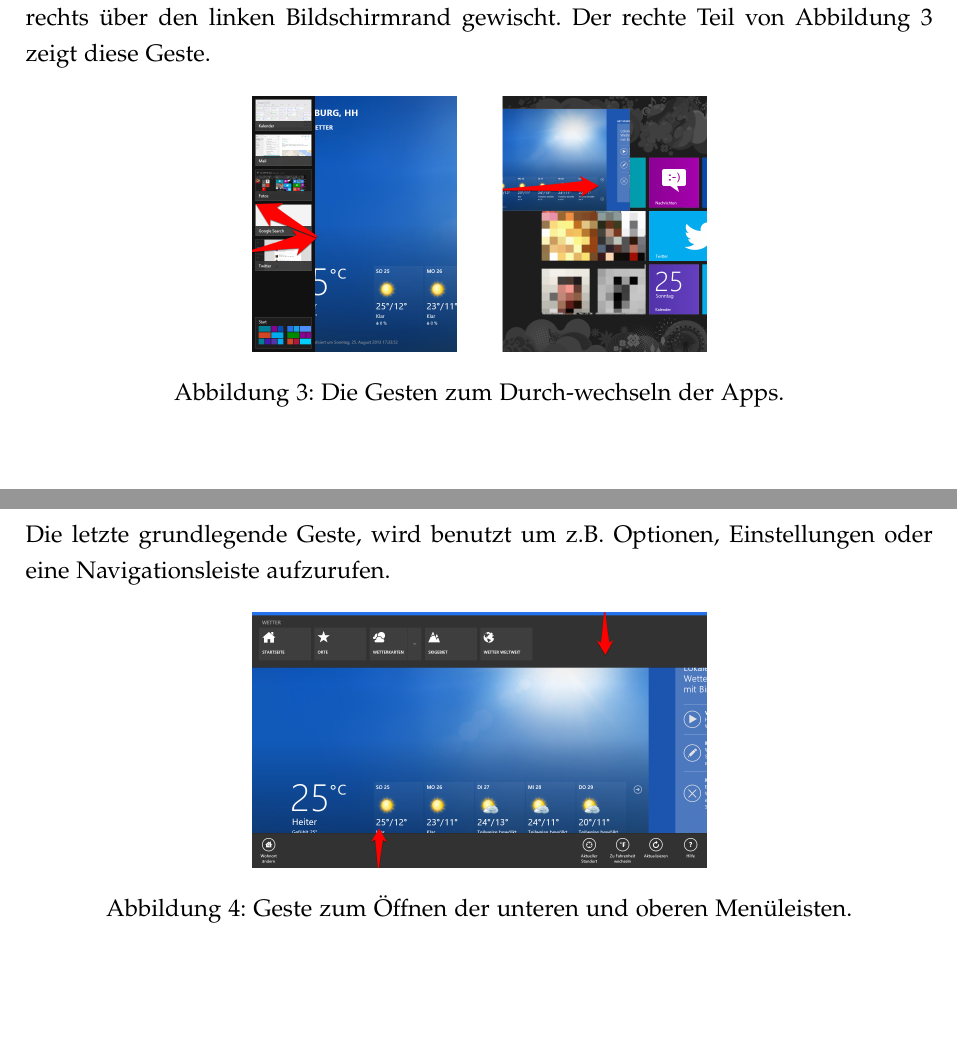
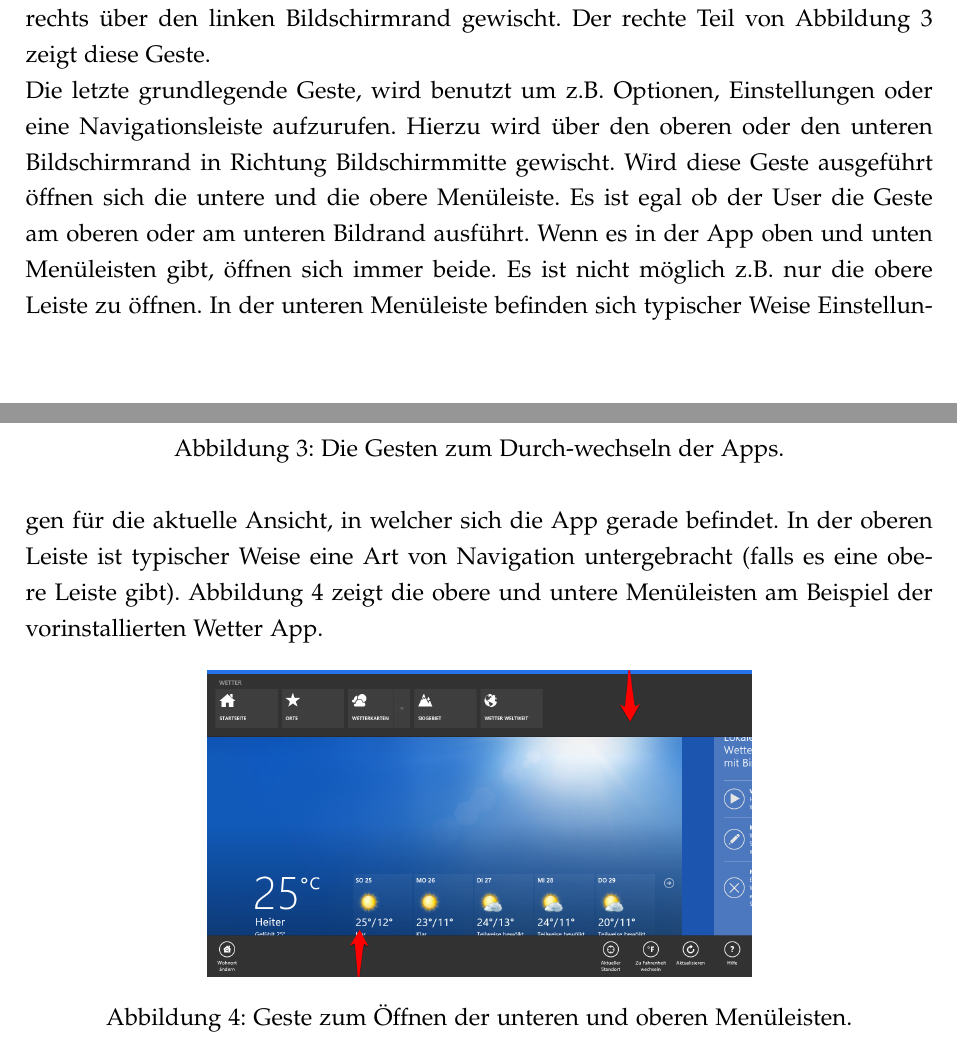
Before and after one commit to mrMetalWood/BAMM, a LaTeX thesis (bachelorthesis.tex): two parts of pages 5 and 6 of 34, joined at a grey line, cut so that both start at the same text, the shorter picture padded with empty space. Compiled offline with pdfLaTeX.

Commit message:
bedienkonzepte weiter

```diff
--- a/bachelorthesis.tex
+++ b/bachelorthesis.tex
@@ -125,16 +120,16 @@ Die zweite Möglichkeit besteht darin, die Apps direkt in der Reihenfolge wie si
 
 \begin{figure}[h]
 	\centering
-	\includegraphics[width=0.5\textwidth]{Bilder/Screenshots/windows8/apps_changing.png}
+	\includegraphics[width=0.6\textwidth]{Bilder/Screenshots/windows8/apps_changing.png}
 	\caption{Die Gesten zum Durch-wechseln der Apps.}
 	\label{fig:appschanging}
 \end{figure}
 
-Die letzte grundlegende Geste, wird benutzt um z.B. Optionen, Einstellungen oder eine Navigationsleiste aufzurufen.
+Die letzte grundlegende Geste, wird benutzt um z.B. Optionen, Einstellungen oder eine Navigationsleiste aufzurufen. Hierzu wird über den oberen oder den unteren Bildschirmrand in Richtung Bildschirmmitte gewischt. Wird diese Geste ausgeführt öffnen sich die untere und die obere Menüleiste. Es ist egal ob der User die Geste am oberen oder am unteren Bildrand ausführt. Wenn es in der App oben und unten Menüleisten gibt, öffnen sich immer beide. Es ist nicht möglich z.B. nur die obere Leiste zu öffnen. In der unteren Menüleiste befinden sich typischer Weise Einstellungen für die aktuelle Ansicht, in welcher sich die App gerade befindet. In der oberen Leiste ist typischer Weise eine Art von Navigation untergebracht (falls es eine obere Leiste gibt). Abbildung \ref{fig:menubar} zeigt die obere und untere Menüleisten am Beispiel der vorinstallierten Wetter App.
 
 \begin{figure}[h]
 	\centering
-	\includegraphics[width=0.5\textwidth]{Bilder/Screenshots/windows8/app_leisten.png}
+	\includegraphics[width=0.6\textwidth]{Bilder/Screenshots/windows8/app_leisten.png}
 	\caption{Geste zum Öffnen der unteren und oberen Menüleisten.}
 	\label{fig:menubar}
 \end{figure}
```
Also changed, not shown: bachelorthesis.tex (13 more changed lines).
